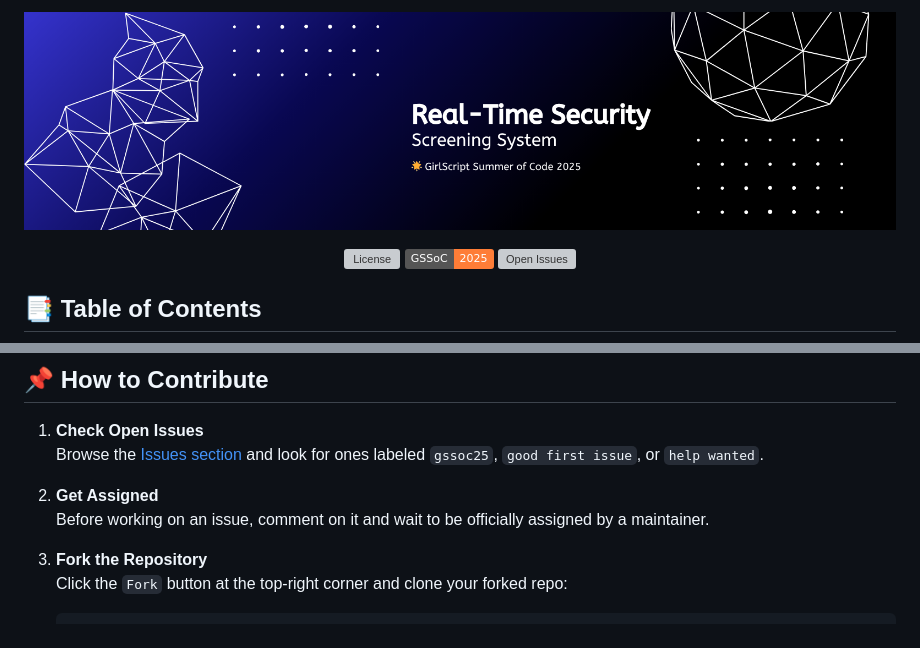
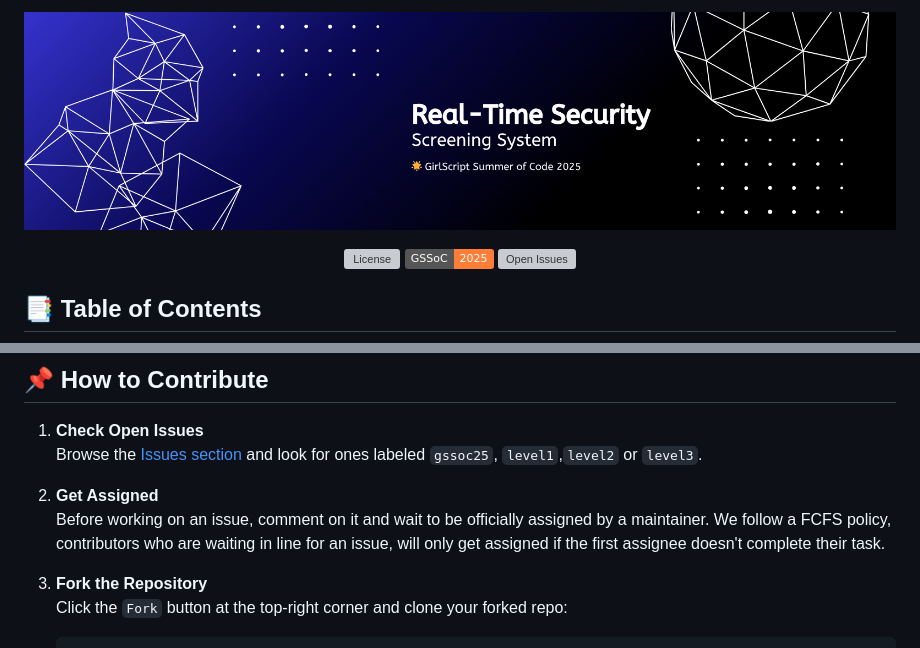
Before and after one commit to SomdattaNag/Security-Screening-System, a Markdown page: README.md, 2 parts joined by grey strips. Drawn GitHub-style; pictures changed too: Readme_images/banner.png (added); badges without logos; grey boxes are pictures that could not be loaded.

```diff
--- a/README.md
+++ b/README.md
@@ -1,5 +1,5 @@
 <p align="center">
-  <img src="image_logs/banner.png" alt="Real-Time Security Screening System" width="100%">
+  <img src="Readme_images/banner.png" alt="Real-Time Security Screening System" width="100%">
 </p>
 
 <p align="center">
@@ -24,10 +24,11 @@ We welcome contributions from everyone! If you’re participating in **GirlScrip
 ## 📌 How to Contribute
 
 1. **Check Open Issues**
-   Browse the [Issues section](https://github.com/SomdattaNag/Security-Screening-System/issues) and look for ones labeled `gssoc25`, `good first issue`, or `help wanted`.
+   Browse the [Issues section](https://github.com/SomdattaNag/Security-Screening-System/issues) and look for ones labeled `gssoc25`, `level1`,`level2` or `level3`.
 
 2. **Get Assigned**
-   Before working on an issue, comment on it and wait to be officially assigned by a maintainer.
+   Before working on an issue, comment on it and wait to be officially assigned by a maintainer. We follow a FCFS policy, contributors who are waiting in line for an issue, will only get assigned if the first assignee doesn't complete their task.
+
 
 3. **Fork the Repository**
    Click the `Fork` button at the top-right corner and clone your forked repo:
```
Also changed, not shown: learn.md (+12 -8 lines).
